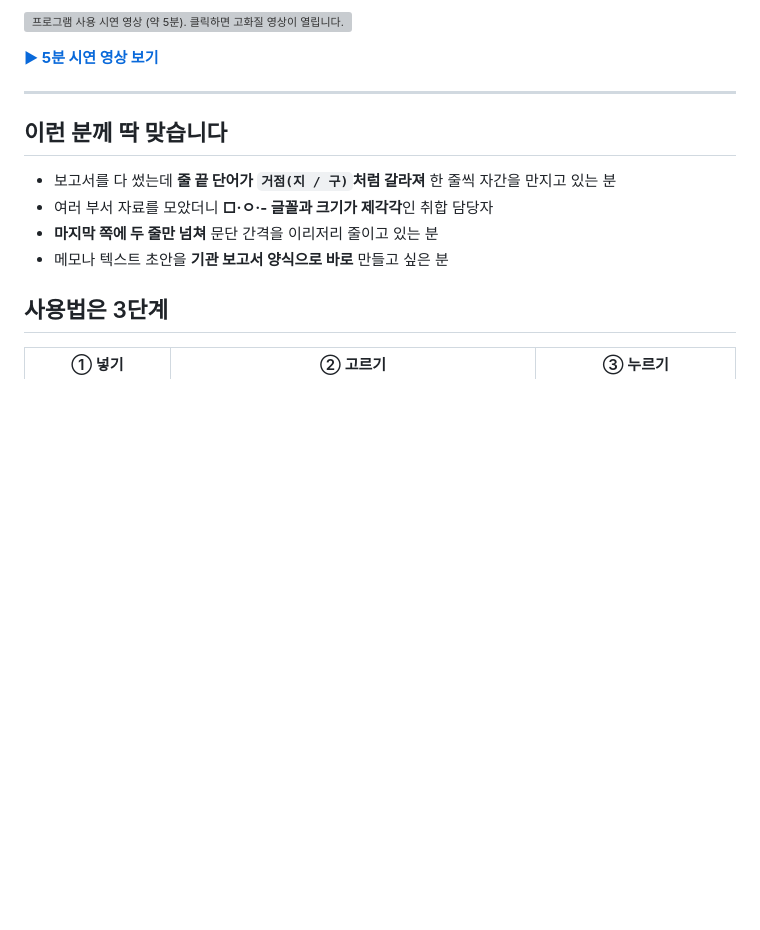
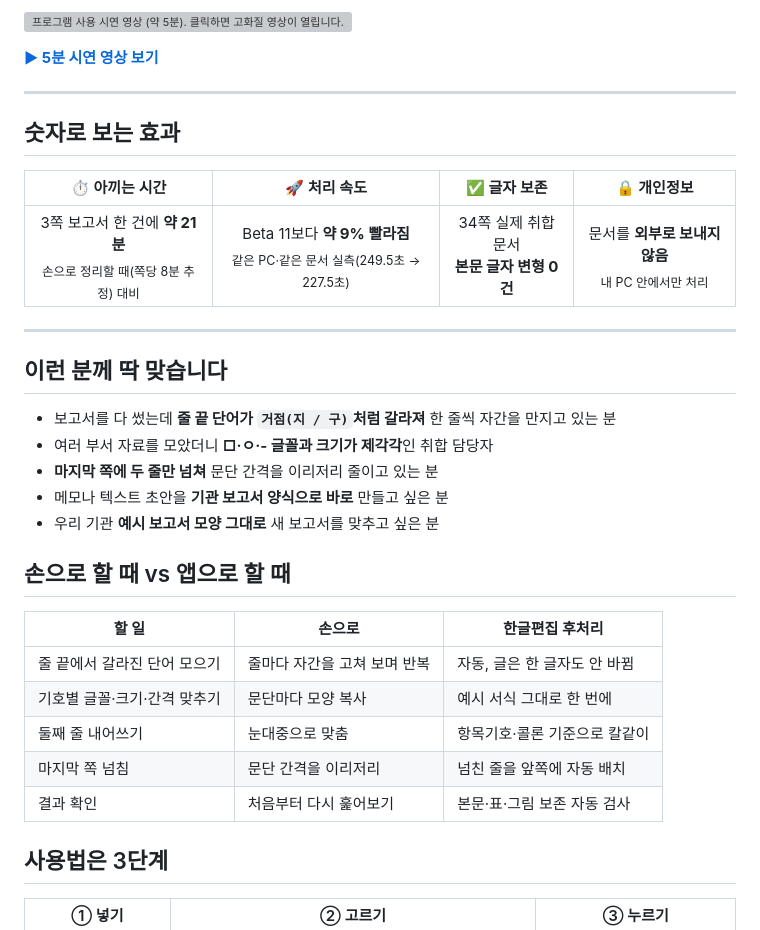
Before and after one commit to haijun93/hwp-auto-docfit, a Markdown page: README.md, the part around one of its changes. Rendered like a GitHub page; blank space fills up the shorter version; grey boxes are pictures that could not be loaded.

```diff
--- a/README.md
+++ b/README.md
@@ -10,6 +20,14 @@
 [![프로그램 사용 시연 영상 (약 5분). 클릭하면 고화질 영상이 열립니다.](docs/media/overview-demo.gif)](docs/media/overview-demo.mp4)
 
 **[▶ 5분 시연 영상 보기](docs/media/overview-demo.mp4)**
+
+---
+
+## 숫자로 보는 효과
+
+| ⏱ 아끼는 시간 | 🚀 처리 속도 | ✅ 글자 보존 | 🔒 개인정보 |
+|:---:|:---:|:---:|:---:|
+| 3쪽 보고서 한 건에 **약 21분**<br><sub>손으로 정리할 때(쪽당 8분 추정) 대비</sub> | Beta 11보다 **약 9% 빨라짐**<br><sub>같은 PC·같은 문서 실측(249.5초 → 227.5초)</sub> | 34쪽 실제 취합 문서<br>**본문 글자 변형 0건** | 문서를 **외부로 보내지 않음**<br><sub>내 PC 안에서만 처리</sub> |
 
 ---
 
@@ -19,6 +37,17 @@
 - 여러 부서 자료를 모았더니 **□·ㅇ·- 글꼴과 크기가 제각각**인 취합 담당자
 - **마지막 쪽에 두 줄만 넘쳐** 문단 간격을 이리저리 줄이고 있는 분
 - 메모나 텍스트 초안을 **기관 보고서 양식으로 바로** 만들고 싶은 분
+- 우리 기관 **예시 보고서 모양 그대로** 새 보고서를 맞추고 싶은 분
+
+## 손으로 할 때 vs 앱으로 할 때
+
+| 할 일 | 손으로 | 한글편집 후처리 |
+|---|---|---|
+| 줄 끝에서 갈라진 단어 모으기 | 줄마다 자간을 고쳐 보며 반복 | 자동, 글은 한 글자도 안 바뀜 |
+| 기호별 글꼴·크기·간격 맞추기 | 문단마다 모양 복사 | 예시 서식 그대로 한 번에 |
+| 둘째 줄 내어쓰기 | 눈대중으로 맞춤 | 항목기호·콜론 기준으로 칼같이 |
+| 마지막 쪽 넘침 | 문단 간격을 이리저리 | 넘친 줄을 앞쪽에 자동 배치 |
+| 결과 확인 | 처음부터 다시 훑어보기 | 본문·표·그림 보존 자동 검사 |
 
 ## 사용법은 3단계
 
```
Also changed, not shown: other parts of README.md (+73 -7 lines), TODO.md (+1 -1 lines), releases/v1.73.md (added, +40 -0 lines), docs/media/v1.73/done-cat.png (added), docs/media/v1.73/thumbnail-select.png (added), 3 other files.
